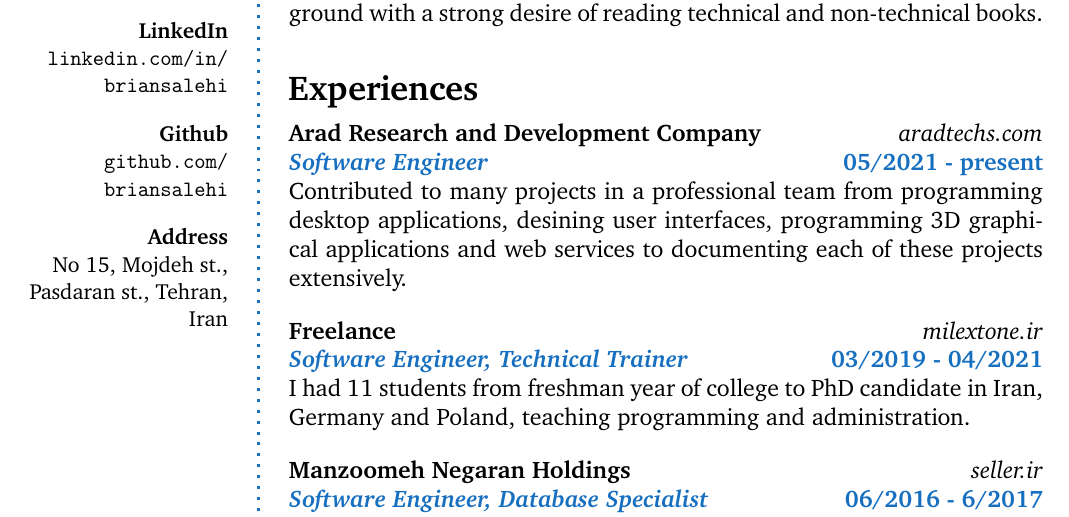
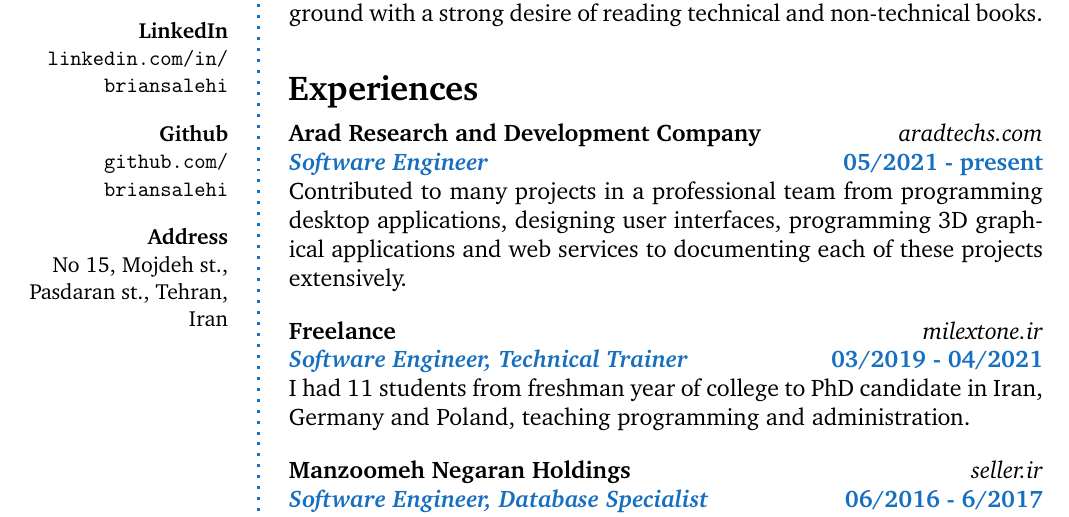
Before and after one commit to briansalehi-zz/resume, a LaTeX CV (resume.tex): part of page 1 of 3, cut so that both start at the same text. Compiled offline with pdfLaTeX.

Commit message:
fix typo

```diff
--- a/resume.tex
+++ b/resume.tex
@@ -100,7 +100,7 @@ No 15, Mojdeh st., Pasdaran st., Tehran, Iran \\
 \CVRecord{Arad Research and Development Company}
 {\textit{Software Engineer}}
 {05/2021 - present}
-{Contributed to many projects in a professional team from programming desktop applications, desining user interfaces, programming 3D graphical applications and web services to documenting each of these projects extensively.}
+{Contributed to many projects in a professional team from programming desktop applications, designing user interfaces, programming 3D graphical applications and web services to documenting each of these projects extensively.}
 {aradtechs.com}
 
 %------------------------------------------------
```
